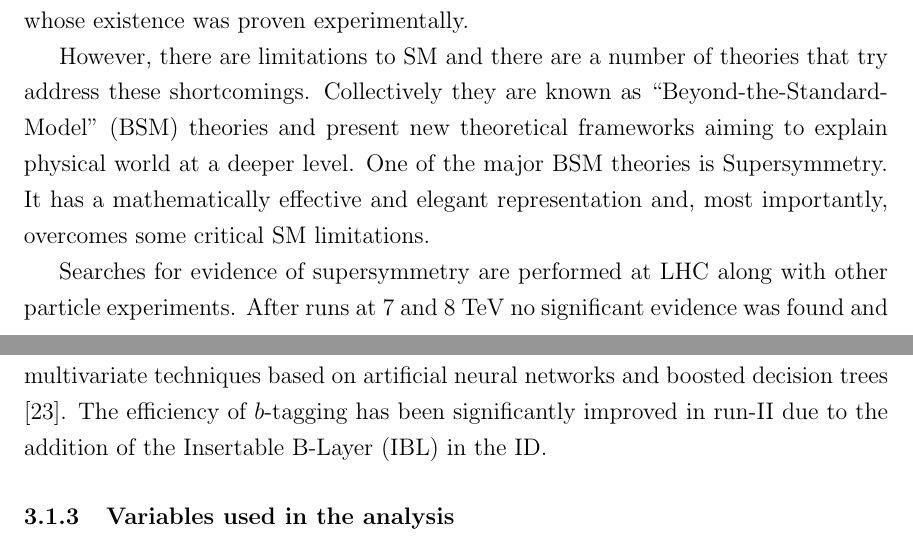
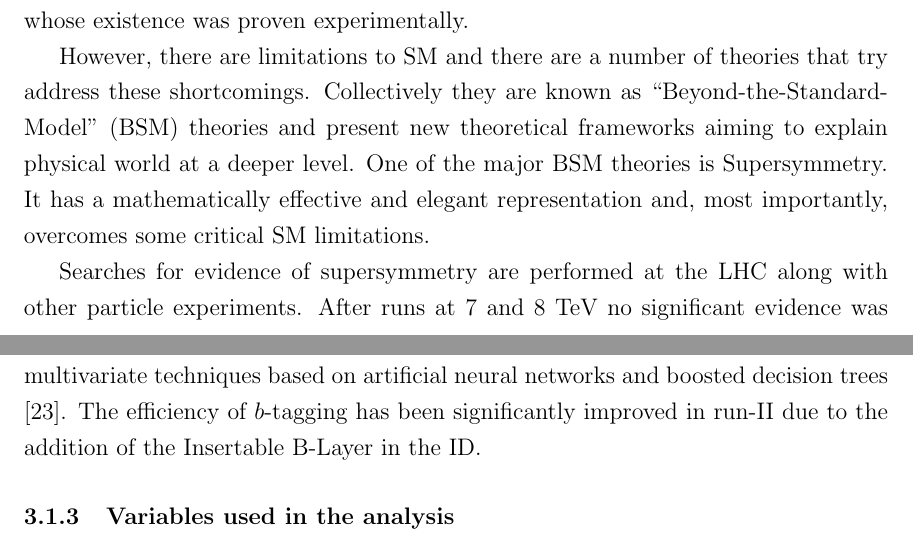
Before and after one commit to crimsonflower/thesis, a LaTeX thesis (thesis.tex, which reads Chap3/chap3.tex, Intro/Intro.tex): two parts of pages 4 and 19 of 21, joined at a grey line, cut so that both start at the same text. Compiled offline with pdfLaTeX; a LaTeX package or settings file that is missing is left out.

Commit message:
with Sarah's comments: not all of them

```diff
--- a/Chap3/chap3.tex
+++ b/Chap3/chap3.tex
@@ -59,7 +59,9 @@ Full description of this procedure can be found elsewhere \citep{atlas2015search
 
 Electron candidates are required to have $|\eta|<2.47$ and transverse momentum $p_{T}>7$ GeV. These are inferred from the calibrated  energy deposits in the EmCal and must have a matching ID track. Muon candidates are reconstructed using information from MS and ID tracks and are required to have   $|\eta|<2.5$ and $p_{T}>5$ GeV. Jets are reconstructed using information from calorimeters and are divided into "central" and "forward" categories. Central jets must have $|\eta|<2.4$ and $p_{T}>20$ GeV. Forward jets are those with $2.4<|\eta|<4.5$ and $p_{T}>30$ GeV.
 
-A very important technique used in LHC analyses is identification of central jets containing $b$-hadrons. These jets are referred to as $b$-tagged and are identified using multivariate techniques based on artificial neural networks and boosted decision trees \citep{Aad:2015ydr}. The efficiency of $b$-tagging has been significantly improved in run-II due to the addition of the Insertable B-Layer (IBL) in the ID.
+A very important technique used in LHC analyses is identification of central jets containing $b$-hadrons. These jets are referred to as $b$-tagged and are identified using multivariate techniques based on artificial neural networks and boosted decision trees \citep{Aad:2015ydr}. The efficiency of $b$-tagging has been significantly improved in run-II due to the addition of the Insertable B-Layer in the ID.
+
+
 
 
 \subsection{Variables used in the analysis}
--- a/Intro/Intro.tex
+++ b/Intro/Intro.tex
@@ -5,4 +5,4 @@ was the final SM particle whose existence was proven experimentally.
 
 However, there are limitations to SM and there are a number of theories that try address these shortcomings. Collectively they are known as “Beyond-the-Standard-Model” (BSM) theories and present new theoretical frameworks aiming to explain physical world at a deeper level. One of the major BSM theories is Supersymmetry. It has a mathematically effective and elegant representation and, most importantly, overcomes some critical SM limitations.
 
-Searches for evidence of supersymmetry are performed at LHC along with other particle experiments. After runs at 7 and 8 TeV no significant evidence was found and limits on masses of hypothetical supersymmetric particles have been placed. Higher energy collisions present a better chance of finding  evidence of supersymmetry. The research presented in this thesis focuses on trying to design search methods in run-II (13 TeV) data that are sensitive to particular SUSY scenarios that feature electroweak production and decay. For that purpose a set of kinematic and topological variables are investigated as ways to discriminate between signal and background
+Searches for evidence of supersymmetry are performed at the LHC along with other particle experiments. After runs at 7 and 8 TeV no significant evidence was found and limits on masses of hypothetical supersymmetric particles have been placed. Higher energy collisions present a better chance of finding  evidence of supersymmetry. The research presented in this thesis focuses on trying to design search methods in run-II (13 TeV) data that are sensitive to particular SUSY scenarios that feature electroweak production and decay. For that purpose a set of kinematic and topological variables are investigated as ways to discriminate between signal and background
```
